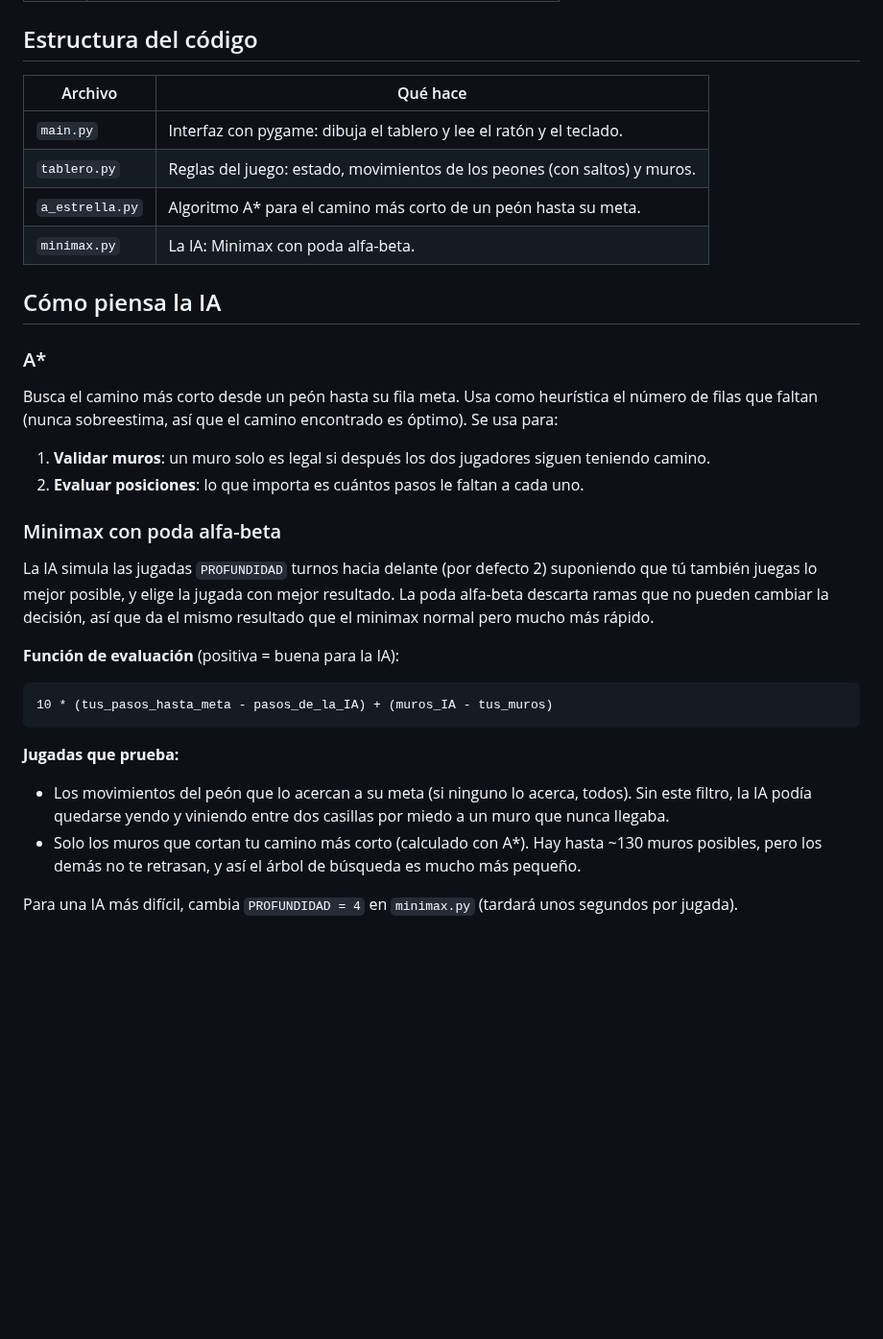
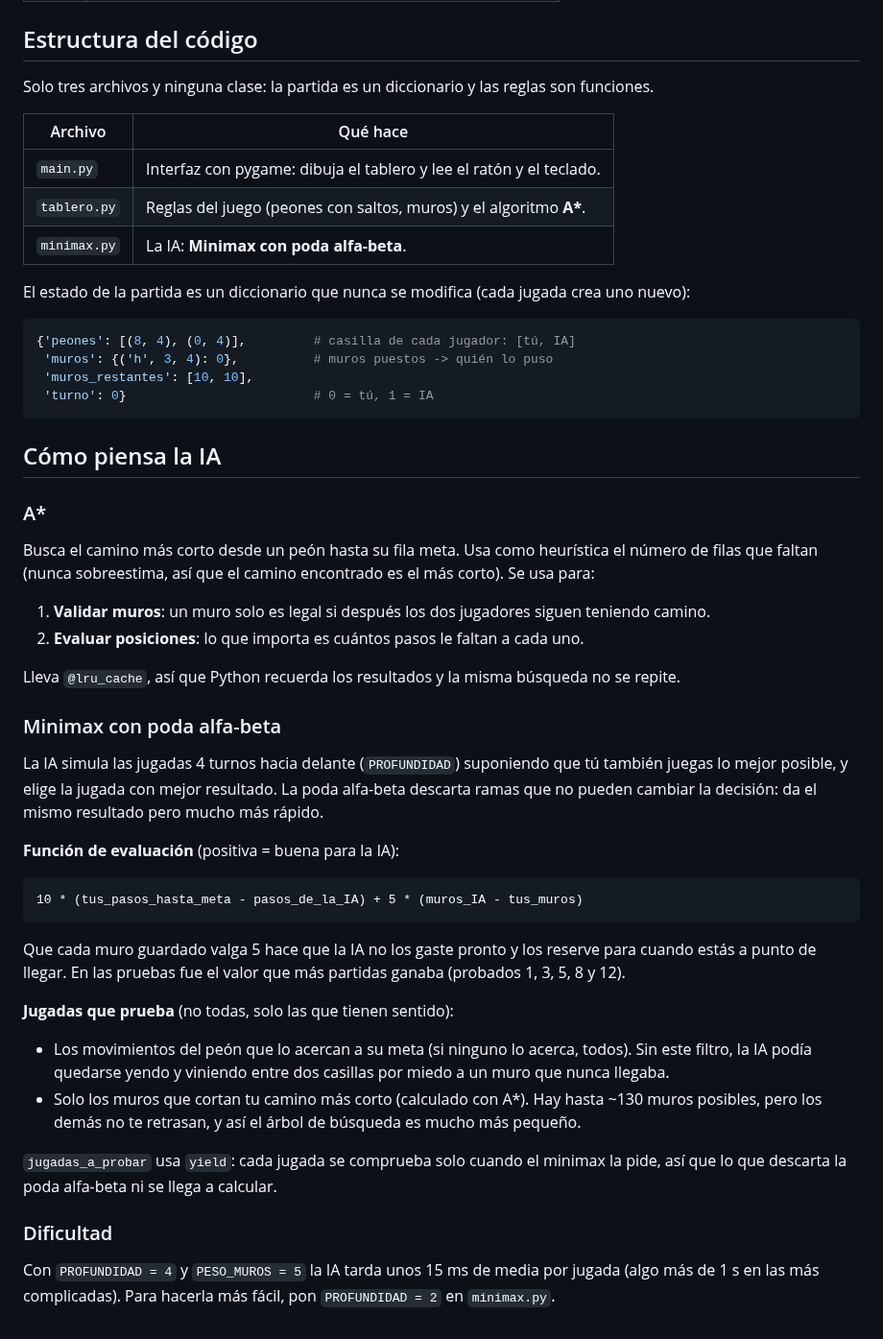
Before and after one commit to Pablosede/PIA, a Markdown page: Quoridor/README.md, the part around the change. Shown at 96% size. Drawn GitHub-style; blank space fills up the shorter version.

````diff
--- a/Quoridor/README.md
+++ b/Quoridor/README.md
@@ -31,42 +31,62 @@ En tu turno haces **una** de estas dos cosas:
 
 ## Estructura del código
 
-| Archivo         | Qué hace |
-|-----------------|----------|
-| `main.py`       | Interfaz con pygame: dibuja el tablero y lee el ratón y el teclado. |
-| `tablero.py`    | Reglas del juego: estado, movimientos de los peones (con saltos) y muros. |
-| `a_estrella.py` | Algoritmo A* para el camino más corto de un peón hasta su meta. |
-| `minimax.py`    | La IA: Minimax con poda alfa-beta. |
+Solo tres archivos y ninguna clase: la partida es un diccionario y las reglas son funciones.
+
+| Archivo      | Qué hace |
+|--------------|----------|
+| `main.py`    | Interfaz con pygame: dibuja el tablero y lee el ratón y el teclado. |
+| `tablero.py` | Reglas del juego (peones con saltos, muros) y el algoritmo **A\***. |
+| `minimax.py` | La IA: **Minimax con poda alfa-beta**. |
+
+El estado de la partida es un diccionario que nunca se modifica (cada jugada crea uno nuevo):
+
+```python
+{'peones': [(8, 4), (0, 4)],         # casilla de cada jugador: [tú, IA]
+ 'muros': {('h', 3, 4): 0},          # muros puestos -> quién lo puso
+ 'muros_restantes': [10, 10],
+ 'turno': 0}                         # 0 = tú, 1 = IA
+```
 
 ## Cómo piensa la IA
 
 ### A*
 
 Busca el camino más corto desde un peón hasta su fila meta. Usa como heurística
-el número de filas que faltan (nunca sobreestima, así que el camino encontrado es óptimo).
+el número de filas que faltan (nunca sobreestima, así que el camino encontrado es el más corto).
 Se usa para:
 
 1. **Validar muros**: un muro solo es legal si después los dos jugadores siguen teniendo camino.
 2. **Evaluar posiciones**: lo que importa es cuántos pasos le faltan a cada uno.
 
+Lleva `@lru_cache`, así que Python recuerda los resultados y la misma búsqueda no se repite.
+
 ### Minimax con poda alfa-beta
 
-La IA simula las jugadas `PROFUNDIDAD` turnos hacia delante (por defecto 2) suponiendo que
-tú también juegas lo mejor posible, y elige la jugada con mejor resultado.
-La poda alfa-beta descarta ramas que no pueden cambiar la decisión, así que da el mismo
-resultado que el minimax normal pero mucho más rápido.
+La IA simula las jugadas 4 turnos hacia delante (`PROFUNDIDAD`) suponiendo que tú también
+juegas lo mejor posible, y elige la jugada con mejor resultado. La poda alfa-beta descarta
+ramas que no pueden cambiar la decisión: da el mismo resultado pero mucho más rápido.
 
 **Función de evaluación** (positiva = buena para la IA):
 
 ```
-10 * (tus_pasos_hasta_meta - pasos_de_la_IA) + (muros_IA - tus_muros)
+10 * (tus_pasos_hasta_meta - pasos_de_la_IA) + 5 * (muros_IA - tus_muros)
 ```
 
-**Jugadas que prueba:**
+Que cada muro guardado valga 5 hace que la IA no los gaste pronto y los reserve para cuando
+estás a punto de llegar. En las pruebas fue el valor que más partidas ganaba (probados 1, 3, 5, 8 y 12).
+
+**Jugadas que prueba** (no todas, solo las que tienen sentido):
 
 - Los movimientos del peón que lo acercan a su meta (si ninguno lo acerca, todos). Sin este filtro,
   la IA podía quedarse yendo y viniendo entre dos casillas por miedo a un muro que nunca llegaba.
 - Solo los muros que cortan tu camino más corto (calculado con A*). Hay hasta ~130 muros posibles,
   pero los demás no te retrasan, y así el árbol de búsqueda es mucho más pequeño.
 
-Para una IA más difícil, cambia `PROFUNDIDAD = 4` en `minimax.py` (tardará unos segundos por jugada).
+`jugadas_a_probar` usa `yield`: cada jugada se comprueba solo cuando el minimax la pide, así que
+lo que descarta la poda alfa-beta ni se llega a calcular.
+
+### Dificultad
+
+Con `PROFUNDIDAD = 4` y `PESO_MUROS = 5` la IA tarda unos 15 ms de media por jugada (algo más de
+1 s en las más complicadas). Para hacerla más fácil, pon `PROFUNDIDAD = 2` en `minimax.py`.
````
Also changed, not shown: Quoridor/captura.png, 4 other files.
